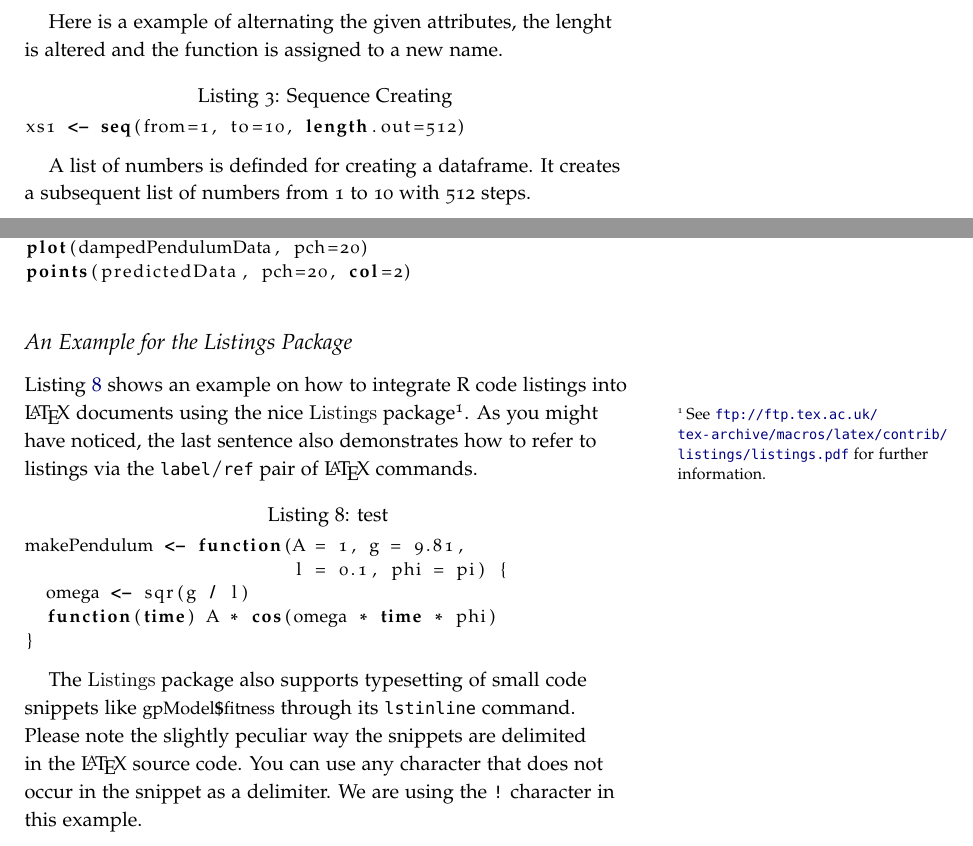
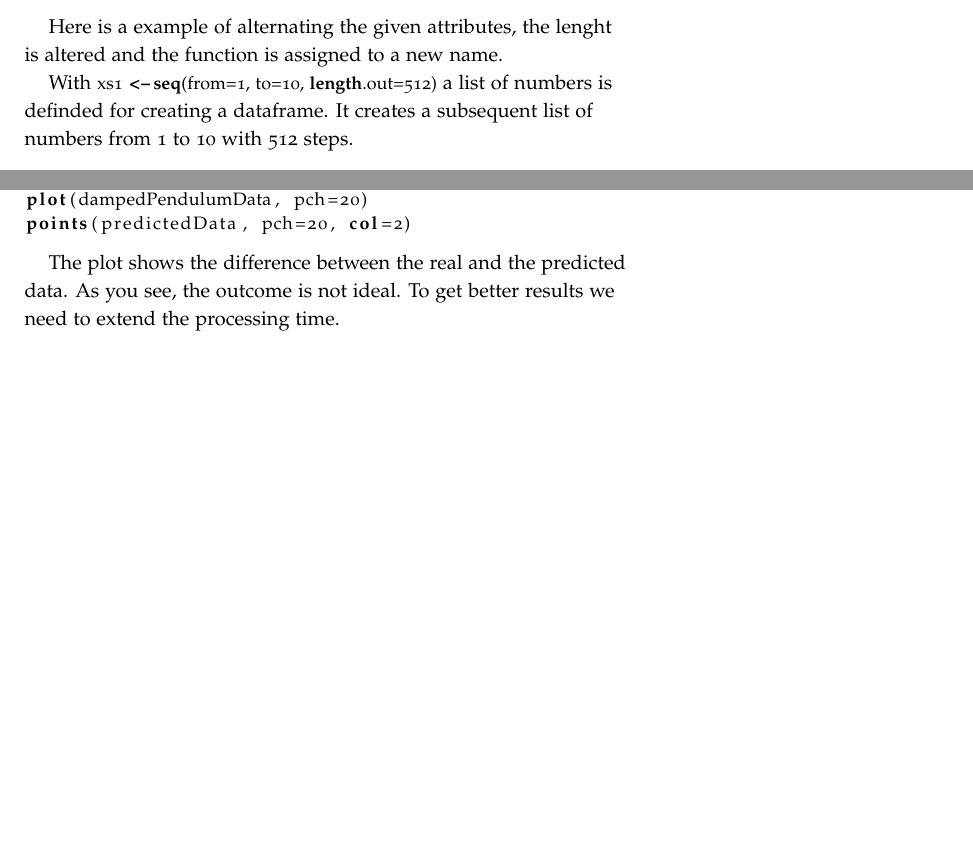
Before and after one commit to smee/rpg, a LaTeX thesis (doc/src/main.tex, which reads doc/src/getting_started.tex): two parts of pages 13 and 14 of 14, joined at a grey line, cut so that both start at the same text, the shorter picture padded with empty space. Compiled offline with pdfLaTeX; a LaTeX package or settings file that is missing is left out.

Commit message:
RGP Tutorial updated - small changes

```diff
--- a/doc/src/getting_started.tex
+++ b/doc/src/getting_started.tex
@@ -28,11 +28,8 @@ dampedPendulum1 <- makeDampedPendulum(l = 0.5)
 Here is a example of alternating the given attributes,
 the lenght is altered and the function is assigned to a new name.
 
-\begin{lstlisting}[caption = {Sequence Creating }, label = tutsequence]
-xs1 <- seq(from=1, to=10, length.out=512)
-\end{lstlisting}
-
-A list of numbers is definded for creating a dataframe. It creates a subsequent list of numbers from 1 to 10
+With \lstinline!xs1 <- seq(from=1, to=10, length.out=512)!
+a list of numbers is definded for creating a dataframe. It creates a subsequent list of numbers from 1 to 10
 with 512 steps.
 
 \begin{lstlisting}[caption = {Data Frame Creation}, label = tutdataframe]
@@ -80,24 +77,5 @@ points(predictedData, pch=20, col=2)
 
 \end{lstlisting}
 
-
-
-\subsection{An Example for the Listings Package} % TODO nur ein Beispiel, bitte spaeter entfernen!
-Listing \ref{lstExample} shows an example on how to integrate \R code listings into \LaTeX~documents
-using the nice {\sf Listings} package\footnote{See
-  \url{ftp://ftp.tex.ac.uk/tex-archive/macros/latex/contrib/listings/listings.pdf} for further
-  information.}. As you might have noticed, the last sentence also demonstrates how to refer to
-listings via the {\tt label}/{\tt ref} pair of \LaTeX~commands.
-
-\begin{lstlisting}[caption = {test}, label = lstExample]
-makePendulum <- function(A = 1, g = 9.81,
-                         l = 0.1, phi = pi) {
-  omega <- sqr(g / l)
-  function(time) A * cos(omega * time * phi)
-}
-\end{lstlisting}
-
-The {\sf Listings} package also supports typesetting of small code snippets like
-\lstinline!gpModel$fitness! through its {\tt lstinline} command. Please note the slightly peculiar way
-the snippets are delimited in the \LaTeX~source code. You can use any character that does not occur
-in the snippet as a delimiter. We are using the {\tt !} character in this example.
+The plot shows the difference between the real and the predicted data.
+As you see, the outcome is not ideal. To get better results we need to extend the processing time.
```
Also changed, not shown: doc/rgp.pdf.
